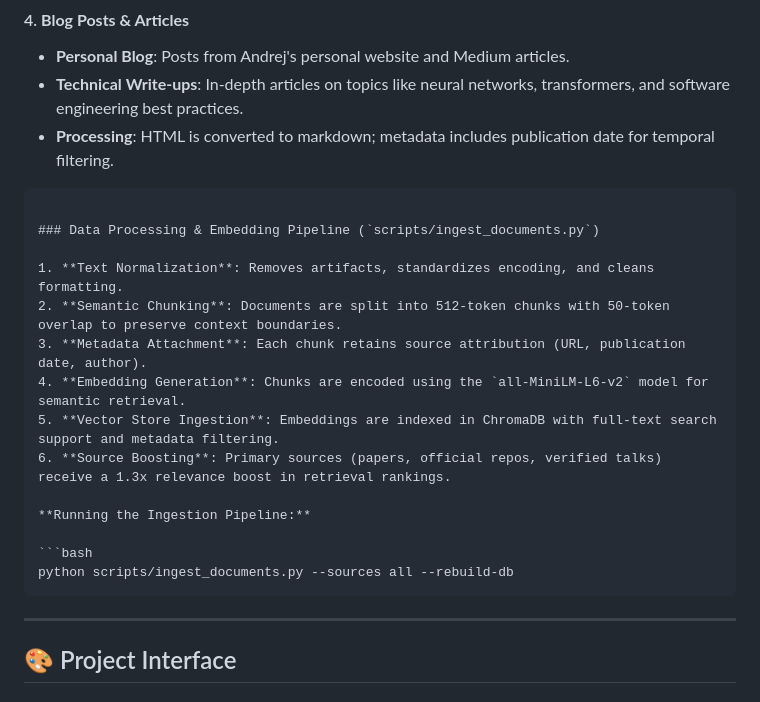
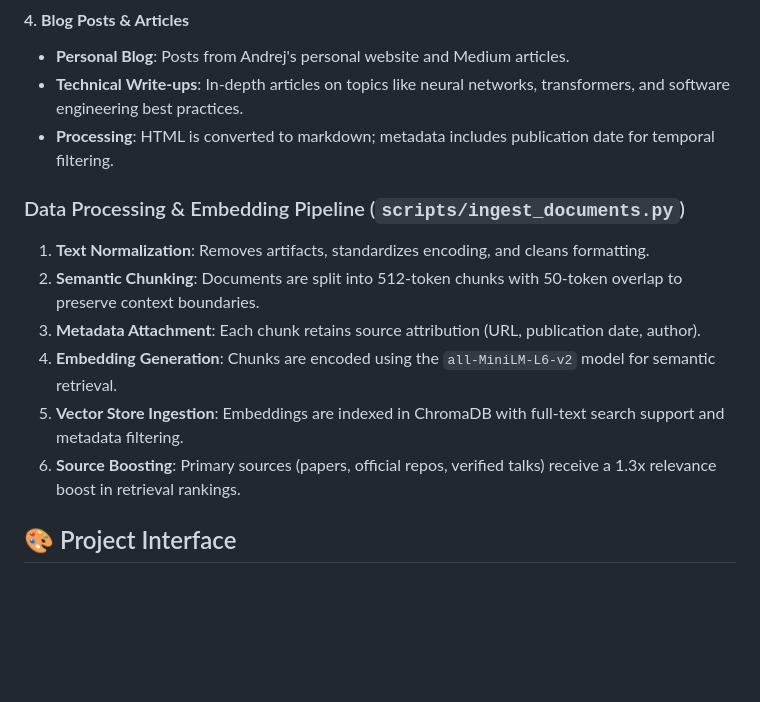
Before and after one commit to GovindUpadhyay13/Digital_Twin, a Markdown page: README.md, the part around the change. Drawn GitHub-style; blank space fills up the shorter version.

Commit message:
Remove ingestion pipeline running instructions
Removed instructions for running the ingestion pipeline from the README.

````diff
--- a/README.md
+++ b/README.md
@@ -52,7 +52,6 @@ This project employs a **multi-source data acquisition pipeline** to build a com
 
 
 
-```
 
 ### Data Processing & Embedding Pipeline (`scripts/ingest_documents.py`)
 
@@ -63,13 +62,6 @@ This project employs a **multi-source data acquisition pipeline** to build a com
 5. **Vector Store Ingestion**: Embeddings are indexed in ChromaDB with full-text search support and metadata filtering.
 6. **Source Boosting**: Primary sources (papers, official repos, verified talks) receive a 1.3x relevance boost in retrieval rankings.
 
-**Running the Ingestion Pipeline:**
-
-```bash
-python scripts/ingest_documents.py --sources all --rebuild-db
-```
-
----
 
 ## 🎨 Project Interface
 
````
